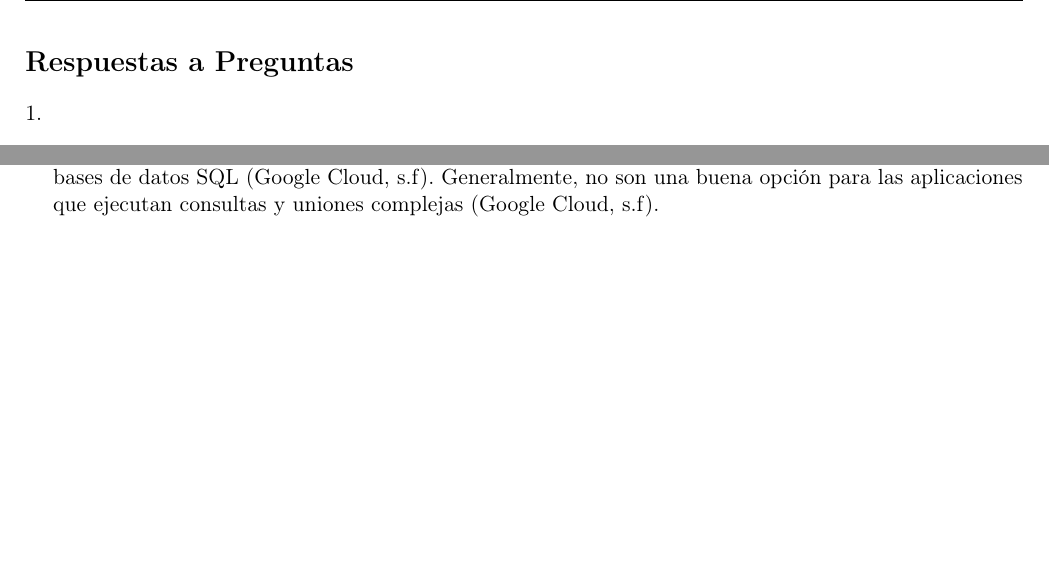
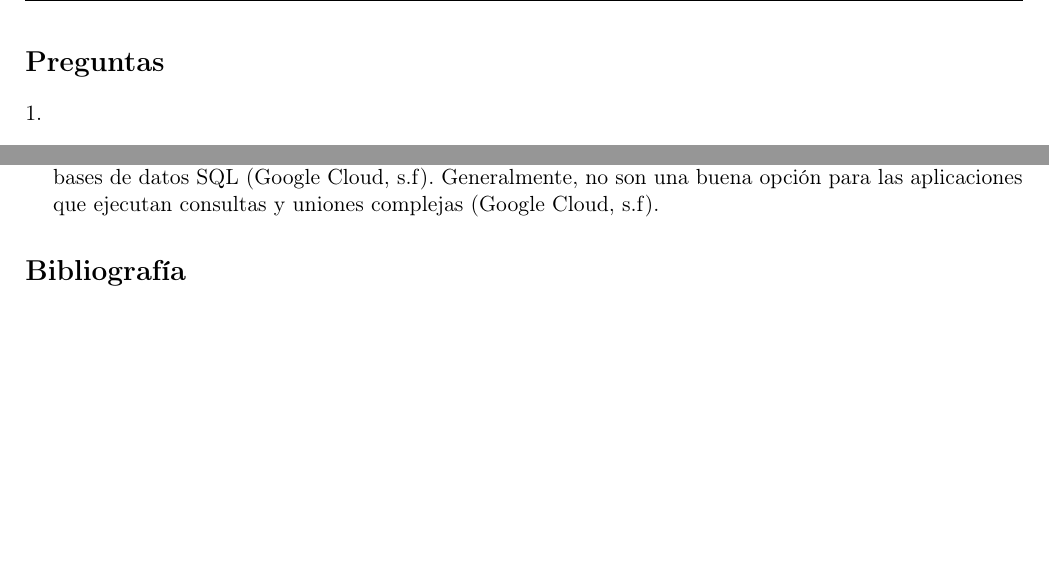
Before and after one commit to romanbott/fbd, a LaTeX document (Practica01_DoblesComillas/preguntas/preguntas.tex): two parts of pages 2 and 3 of 3, joined at a grey line, cut so that both start at the same text. Compiled offline with pdfLaTeX.

Commit message:
feat: agrega seccion de bibliografia a preguntas.tex

```diff
--- a/Practica01_DoblesComillas/preguntas/preguntas.tex
+++ b/Practica01_DoblesComillas/preguntas/preguntas.tex
@@ -35,6 +35,14 @@
 \fancyfoot[L]{\small\textcolor{headergray}{FACULTAD DE CIENCIAS, 2027-I}}
 \fancyfoot[C]{\small\textcolor{headergray}{\thepage}}
 \fancyfoot[R]{\small\textcolor{headergray}{FUNDAMENTOS DE BASES DE DATOS}}
+
+
+% Required by biblatex-apa for context-sensitive quotes
+\usepackage{csquotes}
+
+% Load biblatex with official APA 7th edition style
+\usepackage[style=apa, backend=biber]{biblatex}
+\addbibresource{references.bib}
 
 % ==========================================
 % CONFIGURACIÓN DE VARIABLES (EDITAR AQUÍ)
@@ -118,7 +126,7 @@
 % ==========================================
 % SECCIÓN 1: RESPUESTAS A PREGUNTAS
 % ==========================================
-\section*{Respuestas a Preguntas}
+\section*{Preguntas}
 
 \begin{enumerate}[label=\arabic*., leftmargin=*]
 	\input{respuestas/1.tex}
@@ -128,4 +136,7 @@
 	\input{respuestas/5.tex}
 \end{enumerate}
 
+\section*{Bibliografía}
+\printbibliography
+
 \end{document}
```
Also changed, not shown: Practica01_DoblesComillas/preguntas/preguntas.pdf, Practica01_DoblesComillas/preguntas/references.bib (added).
